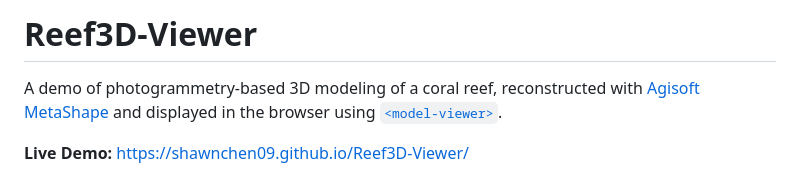
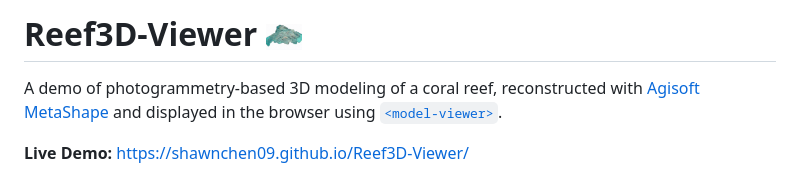
Before and after one commit to ShawnChen09/Reef3D-Viewer, a Markdown page: README.md, the part around the change. GitHub-like rendering; pictures changed too: assets/model.gif (added).

Commit message:
Add gif

```diff
--- a/README.md
+++ b/README.md
@@ -1,4 +1,4 @@
-# Reef3D-Viewer
+# Reef3D-Viewer <img src="assets/model.gif" alt="Reef3D-Viewer">
 
 A demo of photogrammetry-based 3D modeling of a coral reef, reconstructed with [Agisoft MetaShape](https://www.agisoft.com/) and displayed in the browser using [`<model-viewer>`](https://modelviewer.dev/).
 
```
Also changed, not shown: 1 other file.
